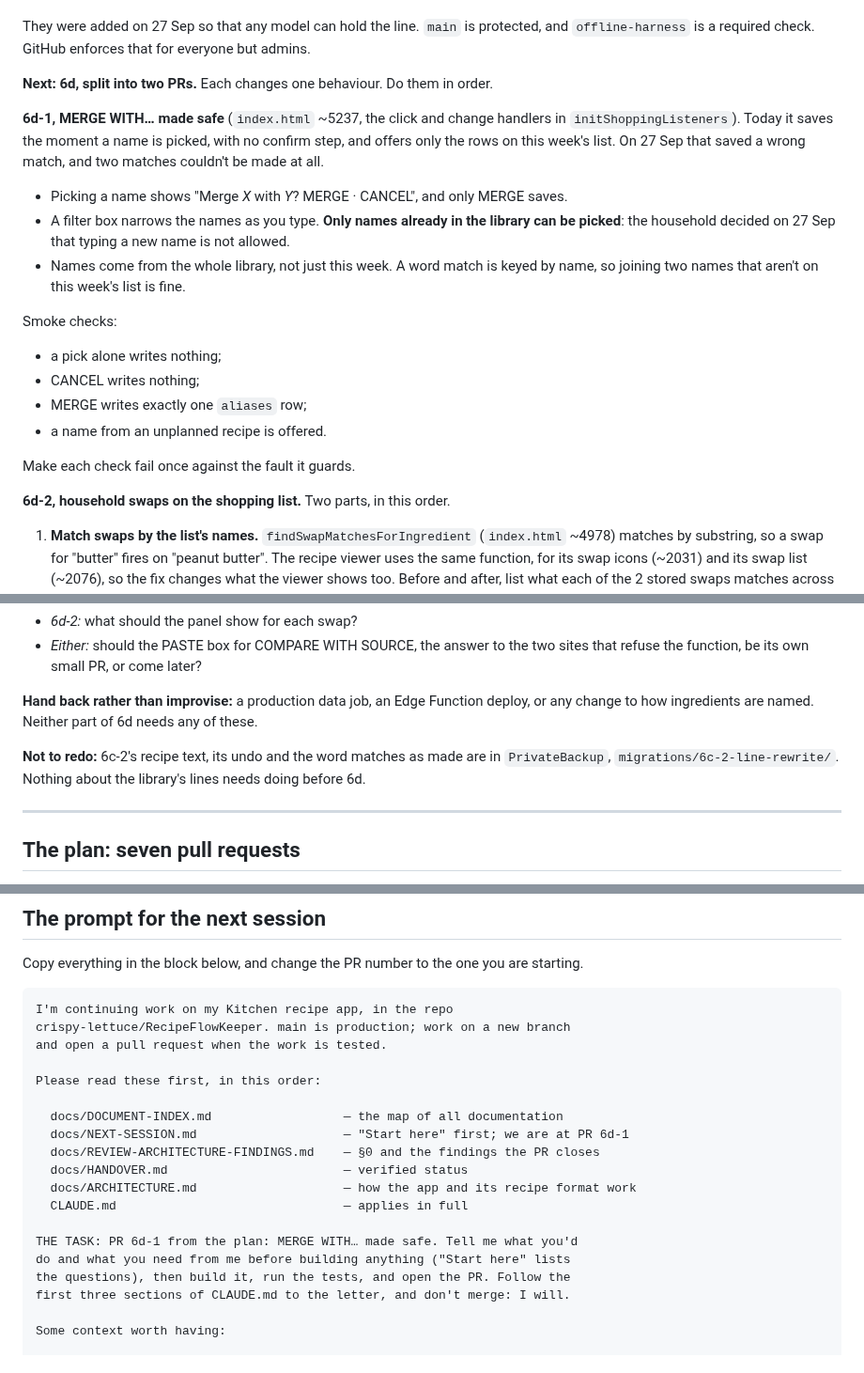
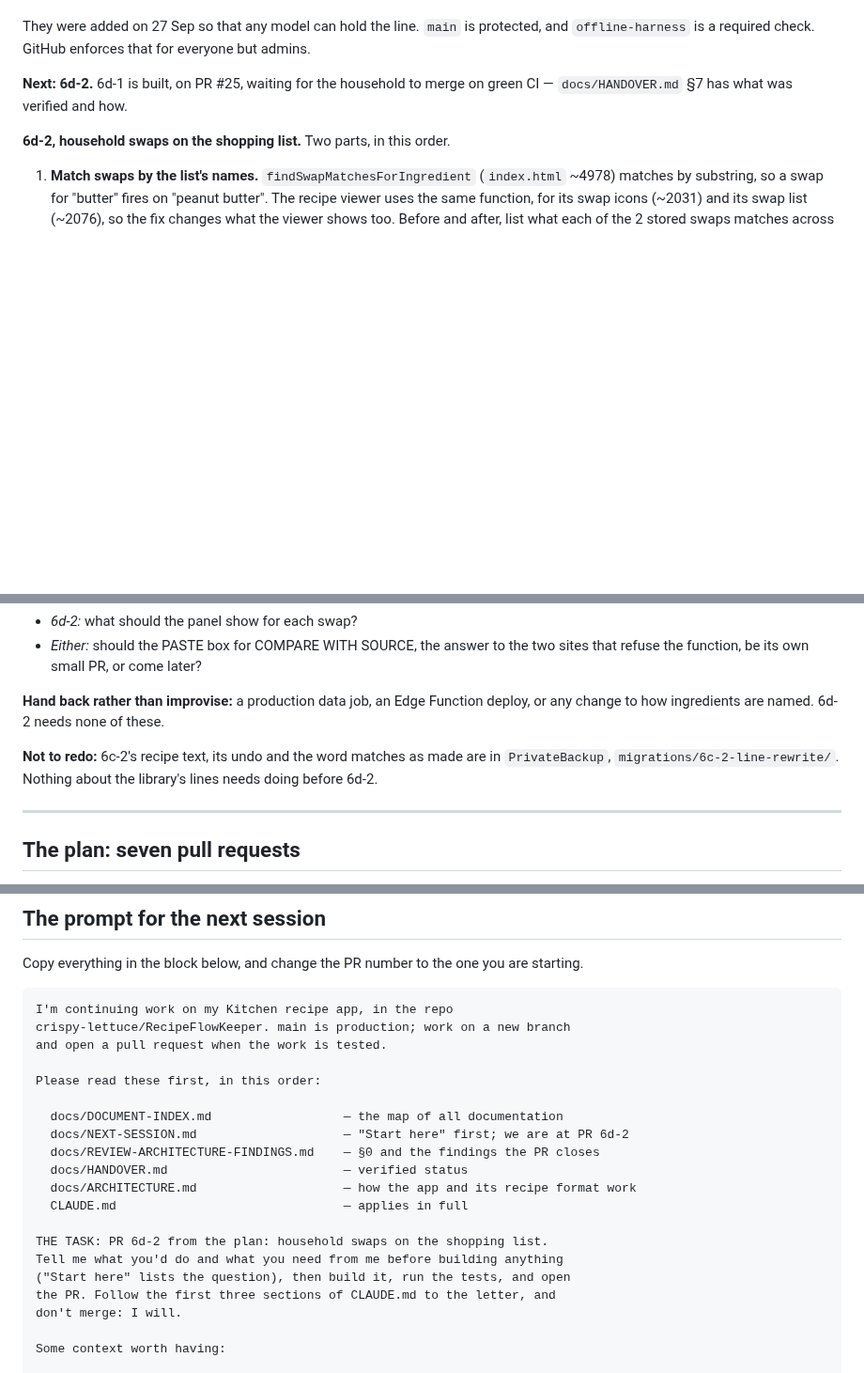
Before and after one commit to crispy-lettuce/RecipeFlowKeeper, a Markdown page: docs/NEXT-SESSION.md, 3 parts joined by grey strips. Shown at 94% size. Drawn GitHub-style; blank space fills up the shorter version.

Commit message:
Record 6d-1 built on PR #25; point the next-session prompt at 6d-2
docs/NEXT-SESSION.md: the 6d-1 row and "Start here" section now say
built/PR #25/waiting on the household to merge, rather than repeating
the spec the PR already carries out; the ready-to-paste prompt now
starts 6d-2. No finding in docs/REVIEW-ARCHITECTURE-FINDINGS.md
matches 6d-1 (checked: no mention of it in that file), so nothing
there needed ticking.

docs/HANDOVER.md §7: one paragraph on what was verified for 6d-1 and
how — the four new checks, each mutation-tested to fail by name; core
untouched; nothing yet against the real backend, which waits on the
household same as every PR.

Co-Authored-By: Claude Sonnet 5 <noreply@anthropic.com>
Claude-Session: https://claude.ai/code/session_01WhyBiv9ERhZ2TmT3jKfEJC

```diff
--- a/docs/NEXT-SESSION.md
+++ b/docs/NEXT-SESSION.md
@@ -47,27 +47,8 @@ a data job, not a PR. PR #23 is its documentation.
 They were added on 27 Sep so that any model can hold the line. `main` is protected, and
 `offline-harness` is a required check. GitHub enforces that for everyone but admins.
 
-**Next: 6d, split into two PRs.** Each changes one behaviour. Do them in order.
-
-**6d-1, MERGE WITH… made safe** (`index.html` ~5237, the click and change handlers in
-`initShoppingListeners`). Today it saves the moment a name is picked, with no confirm step, and
-offers only the rows on this week's list. On 27 Sep that saved a wrong match, and two matches
-couldn't be made at all.
-
-- Picking a name shows "Merge *X* with *Y*? MERGE · CANCEL", and only MERGE saves.
-- A filter box narrows the names as you type. **Only names already in the library can be
-  picked**: the household decided on 27 Sep that typing a new name is not allowed.
-- Names come from the whole library, not just this week. A word match is keyed by name, so
-  joining two names that aren't on this week's list is fine.
-
-Smoke checks:
-
-- a pick alone writes nothing;
-- CANCEL writes nothing;
-- MERGE writes exactly one `aliases` row;
-- a name from an unplanned recipe is offered.
-
-Make each check fail once against the fault it guards.
+**Next: 6d-2.** 6d-1 is built, on PR #25, waiting for the household to merge on green CI —
+`docs/HANDOVER.md` §7 has what was verified and how.
 
 **6d-2, household swaps on the shopping list.** Two parts, in this order.
 
@@ -88,11 +69,11 @@ Make each check fail once against the fault it guards.
   the function, be its own small PR, or come later?
 
 **Hand back rather than improvise:** a production data job, an Edge Function deploy, or any
-change to how ingredients are named. Neither part of 6d needs any of these.
+change to how ingredients are named. 6d-2 needs none of these.
 
 **Not to redo:** 6c-2's recipe text, its undo and the word matches as made are in
 `PrivateBackup`, `migrations/6c-2-line-rewrite/`. Nothing about the library's lines needs doing
-before 6d.
+before 6d-2.
 
 ---
 
@@ -178,16 +159,17 @@ and open a pull request when the work is tested.
 Please read these first, in this order:
 
   docs/DOCUMENT-INDEX.md                  — the map of all documentation
-  docs/NEXT-SESSION.md                    — "Start here" first; we are at PR 6d-1
+  docs/NEXT-SESSION.md                    — "Start here" first; we are at PR 6d-2
   docs/REVIEW-ARCHITECTURE-FINDINGS.md    — §0 and the findings the PR closes
   docs/HANDOVER.md                        — verified status
   docs/ARCHITECTURE.md                    — how the app and its recipe format work
   CLAUDE.md                               — applies in full
 
-THE TASK: PR 6d-1 from the plan: MERGE WITH… made safe. Tell me what you'd
-do and what you need from me before building anything ("Start here" lists
-the questions), then build it, run the tests, and open the PR. Follow the
-first three sections of CLAUDE.md to the letter, and don't merge: I will.
+THE TASK: PR 6d-2 from the plan: household swaps on the shopping list.
+Tell me what you'd do and what you need from me before building anything
+("Start here" lists the question), then build it, run the tests, and open
+the PR. Follow the first three sections of CLAUDE.md to the letter, and
+don't merge: I will.
 
 Some context worth having:
 
```
Also changed, not shown: other parts of docs/NEXT-SESSION.md (+1 -1 lines), docs/HANDOVER.md (+15 -0 lines).
